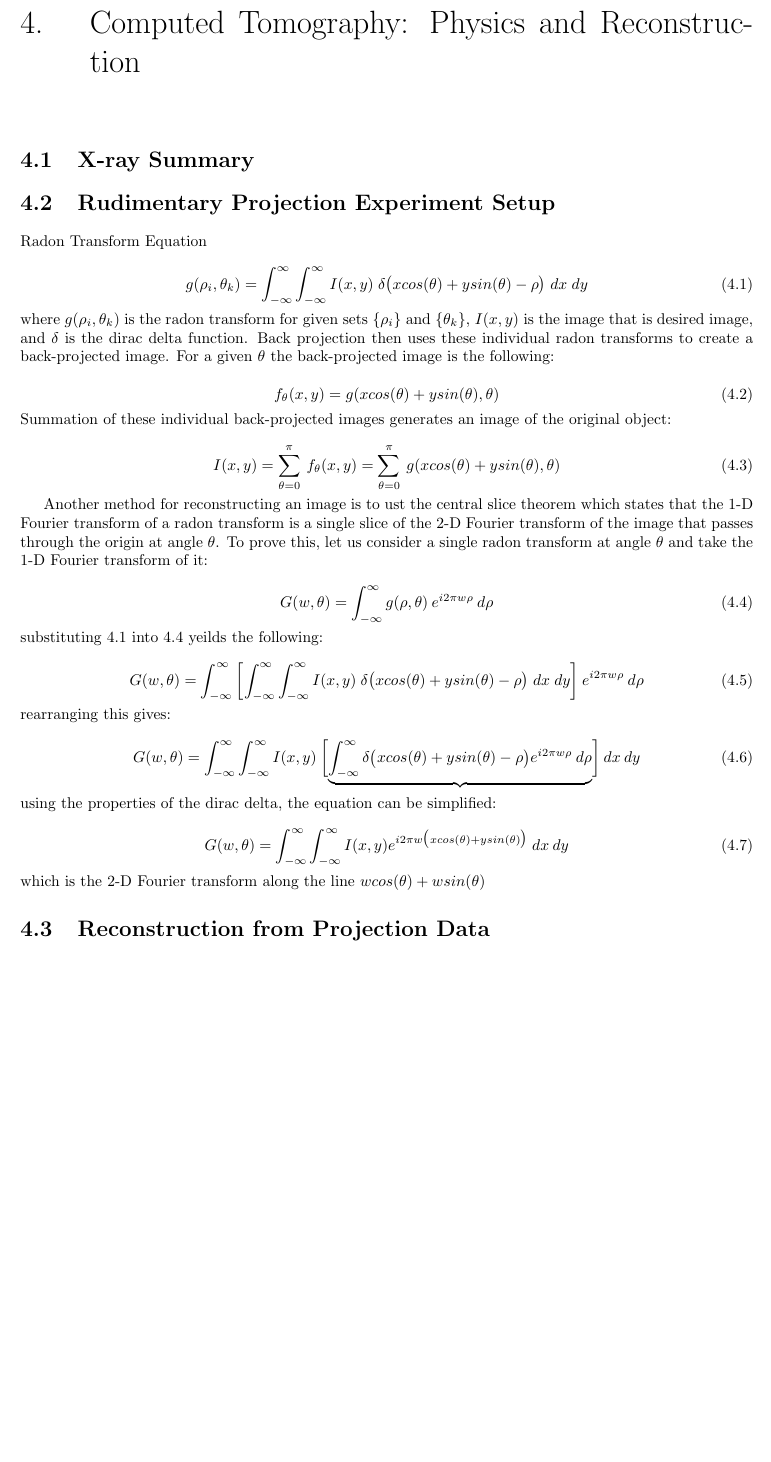
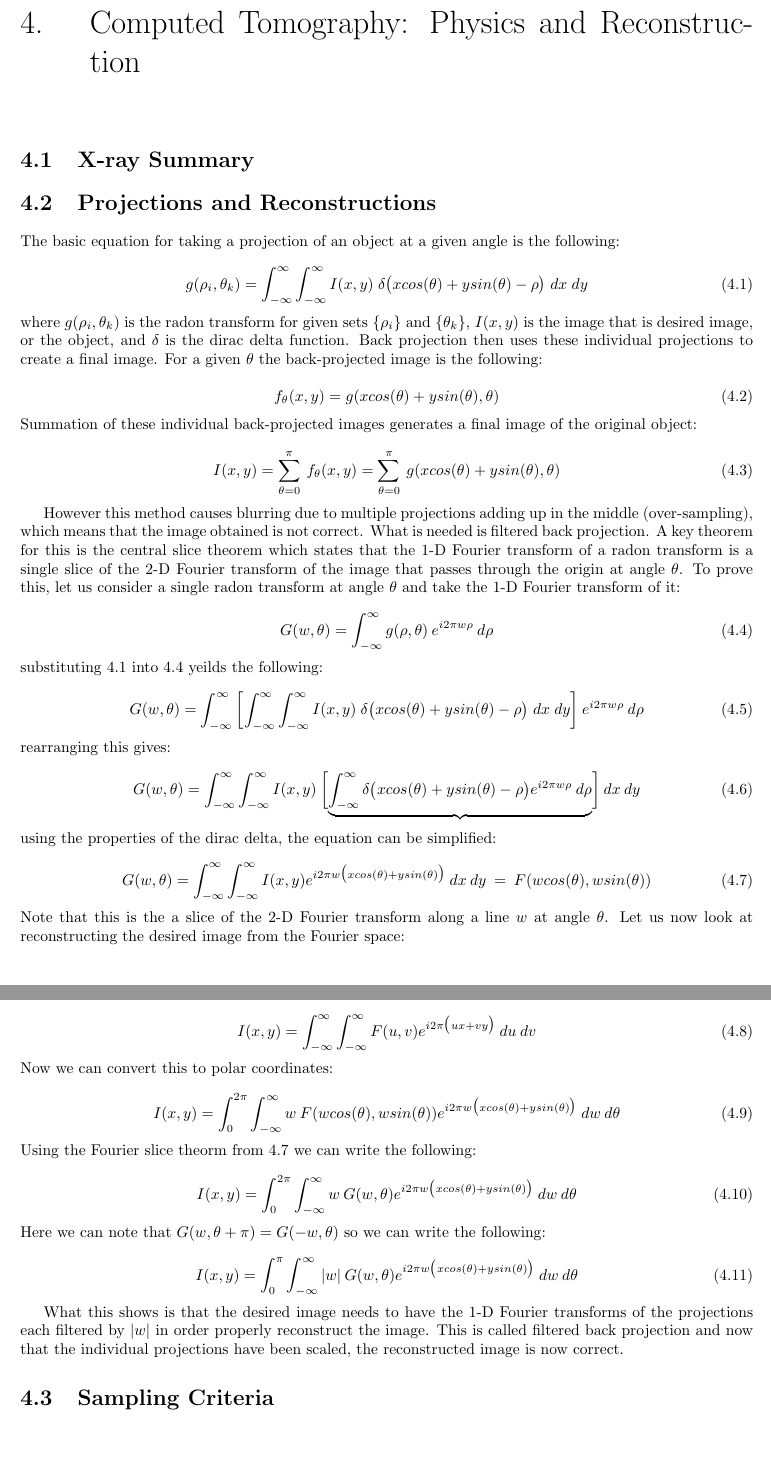
Before and after one commit to markusfoote/qualbook, a LaTeX document (all.tex, which reads ct.tex): part of page 9 of 11 before the commit and two parts of pages 9 and 10 of 12 after it, the two joined at a grey line, cut so that both start at the same text, the shorter picture padded with empty space. Compiled offline with pdfLaTeX.

Commit message:
Added more CT and edited the old stuff

```diff
--- a/ct.tex
+++ b/ct.tex
@@ -1,8 +1,8 @@
 \section{X-ray Summary}
 
-\section{Rudimentary Projection Experiment Setup}
+\section{Projections and Reconstructions}
 
-Radon Transform Equation
+The basic equation for taking a projection of an object at a given angle is the following:
 
 \begin{equation}
 g(\rho_i,\theta_k) = \int_{-\infty}^{\infty} \int_{-\infty}^{\infty} I(x,y) \; \delta \big(xcos(\theta) + ysin(\theta) - \rho \big) \; dx \; dy
@@ -10,20 +10,20 @@ g(\rho_i,\theta_k) = \int_{-\infty}^{\infty} \int_{-\infty}^{\infty} I(x,y) \; \
 \end{equation}
 
 \noindent
-where $g(\rho_i,\theta_k)$ is the radon transform for given sets $\{\rho_i\}$ and $\{\theta_k\}$, $I(x,y)$ is the image that is desired image, and $\delta$ is the dirac delta function. Back projection then uses these individual radon transforms to create a back-projected image.  For a given $\theta$ the back-projected image is the following:
+where $g(\rho_i,\theta_k)$ is the radon transform for given sets $\{\rho_i\}$ and $\{\theta_k\}$, $I(x,y)$ is the image that is desired image, or the object, and $\delta$ is the dirac delta function. Back projection then uses these individual projections to create a final image.  For a given $\theta$ the back-projected image is the following:
 
 \begin{equation}
 f_{\theta}(x,y) = g(xcos(\theta) + ysin(\theta), \theta)
 \end{equation}
 
 \noindent
-Summation of these individual back-projected images generates an image of the original object:
+Summation of these individual back-projected images generates a final image of the original object:
 
 \begin{equation}
 I(x,y) = \sum_{\theta=0}^{\pi} \: f_{\theta}(x,y) = \sum_{\theta=0}^{\pi} \: g(xcos(\theta) + ysin(\theta), \theta)
 \end{equation}
 
-Another method for reconstructing an image is to ust the central slice theorem which states that the 1-D Fourier transform of a radon transform is a single slice of the 2-D Fourier transform of the image that passes through the origin at angle $\theta$. To prove this, let us consider a single radon transform at angle $\theta$ and take the 1-D Fourier transform of it:
+However this method causes blurring due to multiple projections adding up in the middle (over-sampling), which means that the image obtained is not correct. What is needed is filtered back projection.  A key theorem for this is the central slice theorem which states that the 1-D Fourier transform of a radon transform is a single slice of the 2-D Fourier transform of the image that passes through the origin at angle $\theta$. To prove this, let us consider a single radon transform at angle $\theta$ and take the 1-D Fourier transform of it:
 
 \begin{equation}
 G(w,\theta) = \int_{-\infty}^{\infty} g(\rho,\theta) \: e^{i2\pi  w \rho} \: d\rho
@@ -48,11 +48,38 @@ G(w,\theta) = \int_{-\infty}^{\infty} \int_{-\infty}^{\infty} I(x,y) \: \biggl[
 using the properties of the dirac delta, the equation can be simplified:
 
 \begin{equation}
-G(w,\theta) = \int_{-\infty}^{\infty} \int_{-\infty}^{\infty} I(x,y)   e^{i2\pi w \big(xcos(\theta) + ysin(\theta) \big)} \: dx \: dy
+G(w,\theta) = \int_{-\infty}^{\infty} \int_{-\infty}^{\infty} I(x,y)   e^{i2\pi w \big(xcos(\theta) + ysin(\theta) \big)} \: dx \: dy \: = \: F(wcos(\theta),wsin(\theta))
+\label{eq:sliceThrm}
 \end{equation}
 
 \noindent
-which is the 2-D Fourier transform along the line $wcos(\theta) + wsin(\theta)$
+ Note that this is the a slice of the 2-D Fourier transform along a line $w$ at angle $\theta$. Let us now look at reconstructing the desired image from the Fourier space:
 
+\begin{equation}
+I(x,y) = \int_{-\infty}^{\infty} \int_{-\infty}^{\infty} F(u,v)   e^{i2\pi \big(ux + vy \big)} \: du \: dv
+\end{equation}
 
-\section{Reconstruction from Projection Data}
+\noindent
+Now we can convert this to polar coordinates:
+
+\begin{equation}
+I(x,y) = \int_{0}^{2\pi} \int_{-\infty}^{\infty} w \: F(wcos(\theta),wsin(\theta))   e^{i2\pi w\big(xcos(\theta) + ysin(\theta) \big)} \:  dw \: d\theta
+\end{equation}
+
+\noindent
+Using the Fourier slice theorm from \ref{eq:sliceThrm} we can write the following:
+
+\begin{equation}
+I(x,y) = \int_{0}^{2\pi} \int_{-\infty}^{\infty} w\:  G(w,\theta)  e^{i2\pi w\big(xcos(\theta) + ysin(\theta) \big)} \:  dw \: d\theta
+\end{equation}
+
+\noindent
+Here we can note that $G(w,\theta + \pi) = G(-w,\theta)$ so we can write the following:
+
+\begin{equation}
+I(x,y) = \int_{0}^{\pi} \int_{-\infty}^{\infty} |w|\: G(w,\theta)  e^{i2\pi w\big(xcos(\theta) + ysin(\theta) \big)} \:  dw \: d\theta
+\end{equation}
+
+What this shows is that the desired image needs to have the 1-D Fourier transforms of the projections each filtered by $|w|$ in order properly reconstruct the image. This is called filtered back projection and now that the individual projections have been scaled, the reconstructed image is now correct.
+
+\section{Sampling Criteria}
```
Also changed, not shown: all.pdf.
